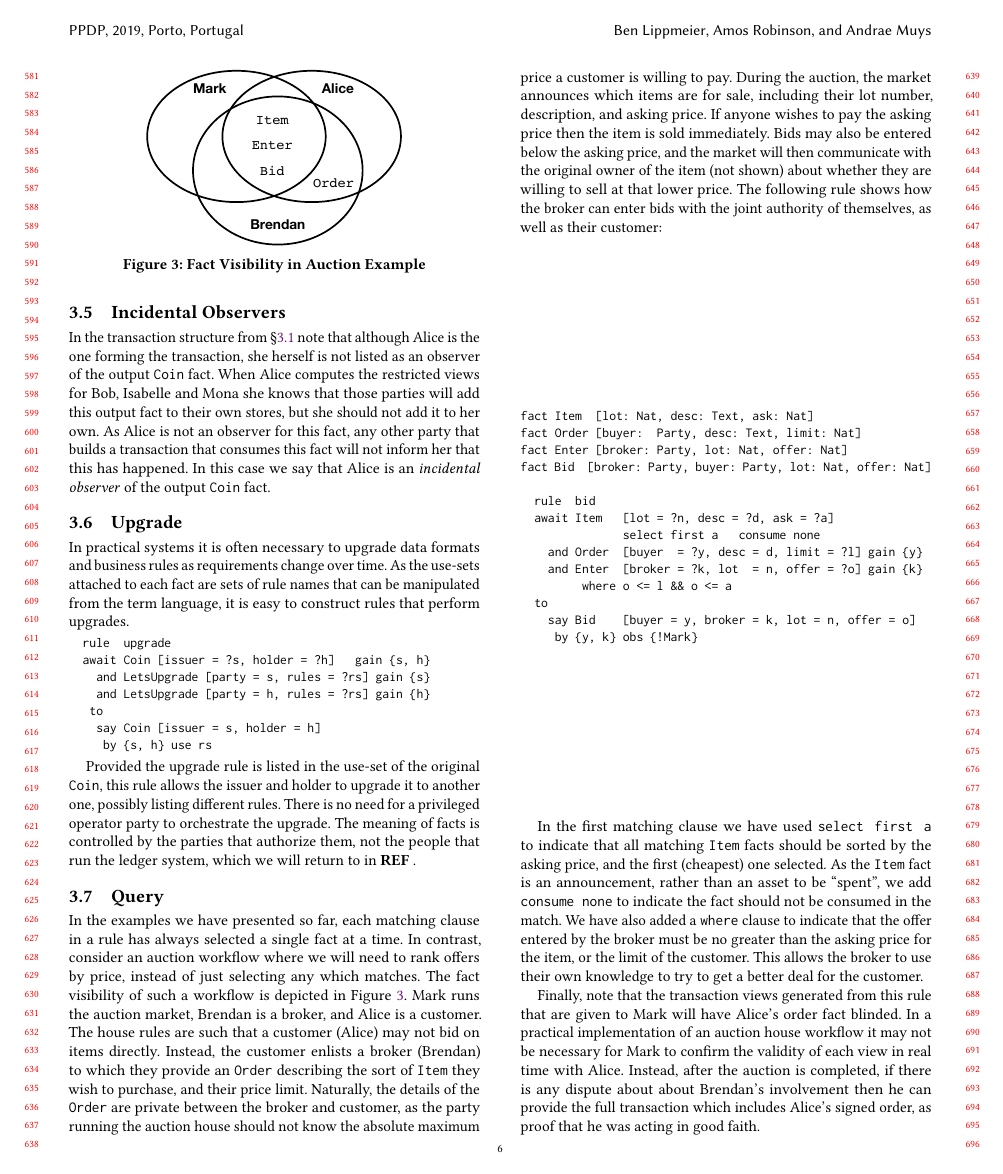
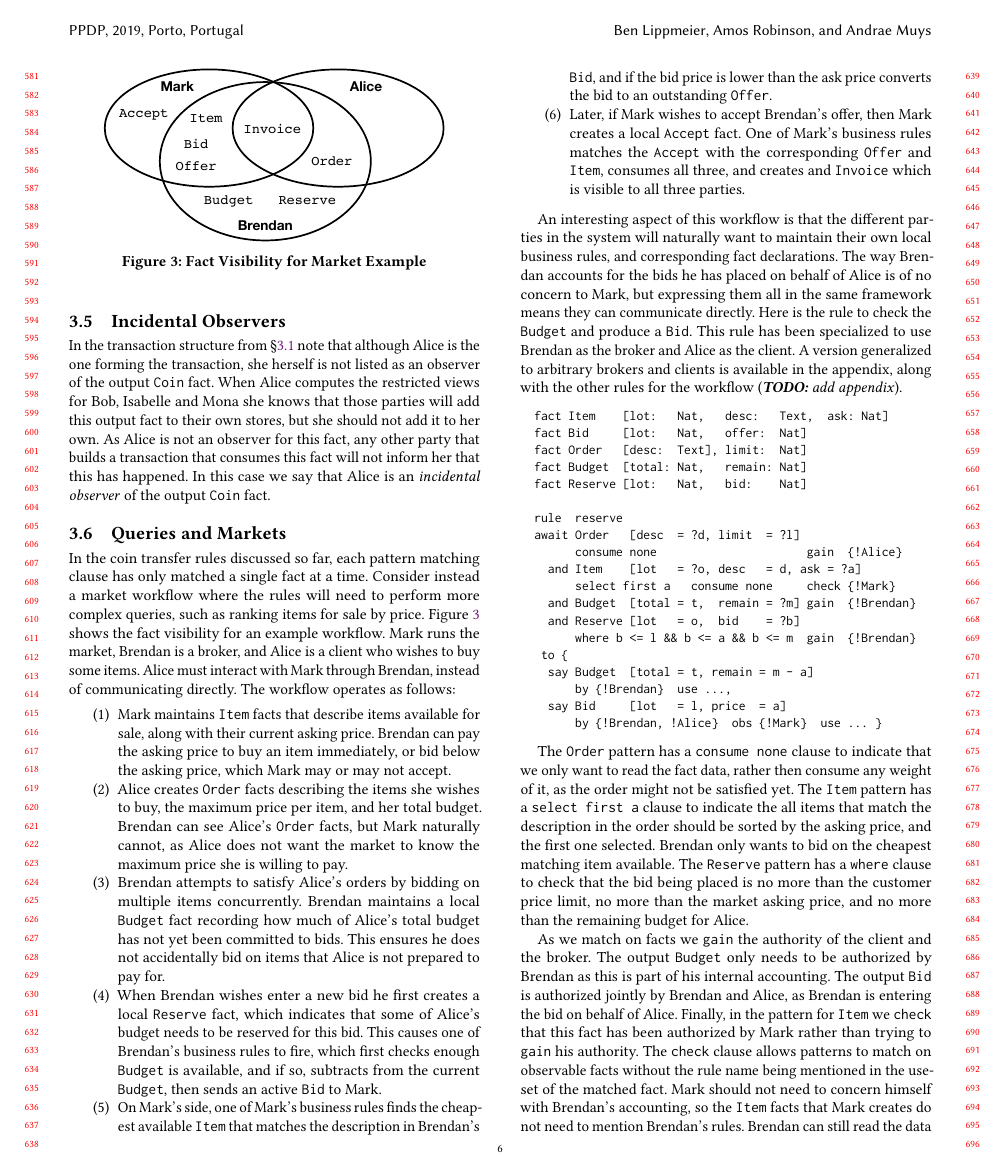
Before and after one commit to rainfall-lang/rainfall-paper, a LaTeX paper (Main.tex, which reads section/03-Privacy.tex, section/04-Semantics.tex): page 6 of 13. Compiled offline with pdfLaTeX.

Commit message:
Add writeup of market example

```diff
--- a/section/03-Privacy.tex
+++ b/section/03-Privacy.tex
@@ -151,25 +151,6 @@ In the transaction structure from \S\ref{s:Transactions} note that although Alic
 % In a related point, although Bob is not listed as an observer of the input @Coin@ fact, the transaction view that he receives includes enough information for him to determine most of its contents. According to the rule definition the fields of the input coin fact must match other fields in the input @Accept@ and output @Coin@ facts that he can see. However, in general, Bob will not know the obs-authority set of the input @Coin@, as this is not fixed by the rule.
 
 
-% -----------------------------------------------------------------------------
-\subsection{Upgrade}
-\label{s:Upgrade}
-In practical systems it is often necessary to upgrade data formats and business rules as requirements change over time. As the use-sets attached to each fact are sets of rule names that can be manipulated from the term language, it is easy to construct rules that perform upgrades.
-
-\begin{small}
-\begin{code}
-  rule  upgrade
-  await Coin [issuer = ?s, holder = ?h]   gain {s, h}
-    and LetsUpgrade [party = s, rules = ?rs] gain {s}
-    and LetsUpgrade [party = h, rules = ?rs] gain {h}
-   to
-    say Coin [issuer = s, holder = h]
-     by {s, h} use rs
-\end{code}
-\end{small}
-
-Provided the upgrade rule is listed in the use-set of the original @Coin@, this rule allows the issuer and holder to upgrade it to another one, possibly listing different rules. There is no need for a privileged operator party to orchestrate the upgrade. The meaning of facts is controlled by the parties that authorize them, not the people  that run the ledger system, which we will return to in \REF.
-
 
 % -----------------------------------------------------------------------------
 \begin{figure}
@@ -177,34 +158,59 @@ Provided the upgrade rule is listed in the use-set of the original @Coin@, this
 \includegraphics{figure/auction-visibility.pdf}
 \end{center}
 \vspace{-2ex}
-\caption{Fact Visibility in Auction Example}
+\caption{Fact Visibility for Market Example}
 \label{f:AuctionVisibility}
 \end{figure}
 
 
-\subsection{Query}
+\subsection{Queries and Markets}
 \label{s:Query}
-In the examples we have presented so far, each matching clause in a rule has always selected a single fact at a time. In contrast, consider an auction workflow where we will need to rank offers by price, instead of just selecting any which matches. The fact visibility of such a workflow is depicted in Figure~\ref{f:AuctionVisibility}. Mark runs the auction market, Brendan is a broker, and Alice is a customer. The house rules are such that a customer (Alice) may not bid on items directly. Instead, the customer enlists a broker (Brendan) to which they provide an @Order@ describing the sort of @Item@ they wish to purchase, and their price limit. Naturally, the details of the @Order@ are private between the broker and customer, as the party running the auction house should not know the absolute maximum price a customer is willing to pay. During the auction, the market announces which items are for sale, including their lot number, description, and asking price. If anyone wishes to pay the asking price then the item is sold immediately. Bids may also be entered below the asking price, and the market will then communicate with the original owner of the item (not shown) about whether they are willing to sell at that lower price. The following rule shows how the broker can enter bids with the joint authority of themselves, as well as their customer:
+In the coin transfer rules discussed so far, each pattern matching clause has only matched a single fact at a time. Consider instead a market workflow where the rules will need to perform more complex queries, such as ranking items for sale by price. Figure~\ref{f:AuctionVisibility} shows the fact visibility for an example workflow. Mark runs the market, Brendan is a broker, and Alice is a client who wishes to buy some items. Alice must interact with Mark through Brendan, instead of communicating directly. The workflow operates as follows:
+
+\begin{enumerate}
+\item Mark maintains @Item@ facts that describe items available for sale, along with their current asking price. Brendan can pay the asking price to buy an item immediately, or bid below the asking price, which Mark may or may not accept.
+
+\item Alice creates @Order@ facts describing the items she wishes to buy, the maximum price per item, and her total budget. Brendan can see Alice's @Order@ facts, but Mark naturally cannot, as Alice does not want the market to know the maximum price she is willing to pay.
+
+\item Brendan attempts to satisfy Alice's orders by bidding on multiple items concurrently. Brendan maintains a local @Budget@ fact recording how much of Alice's total budget has not yet been committed to bids. This ensures he does not accidentally bid on items that Alice is not prepared to pay for.
+
+\item When Brendan wishes enter a new bid he first creates a local @Reserve@ fact, which indicates that some of Alice's budget needs to be reserved for this bid. This causes one of Brendan's business rules to fire, which first checks enough @Budget@ is available, and if so, subtracts from the current @Budget@, then sends an active @Bid@ to Mark.
+
+\item On Mark's side, one of Mark's business rules finds the cheapest available @Item@ that matches the description in Brendan's @Bid@, and if the bid price is lower than the ask price converts the bid to an outstanding @Offer@.
+
+\item Later, if Mark wishes to accept Brendan's offer, then Mark creates a local @Accept@ fact. One of Mark's business rules matches the @Accept@ with the corresponding @Offer@ and @Item@, consumes all three, and creates and @Invoice@ which is visible to all three parties.
+\end{enumerate}
+
+An interesting aspect of this workflow is that the different parties in the system will naturally want to maintain their own local business rules, and corresponding fact declarations. The way Brendan accounts for the bids he has placed on behalf of Alice is of no concern to Mark, but expressing them all in the same framework means they can communicate directly. Here is the rule to check the @Budget@ and produce a @Bid@. This rule has been specialized to use Brendan as the broker and Alice as the client. A version generalized to arbitrary brokers and clients is available in the appendix, along with the other rules for the workflow~(\TODO{add appendix}).
 
 \begin{small}
 \begin{code}
-fact Item  [lot: Nat, desc: Text, ask: Nat]
-fact Order [buyer:  Party, desc: Text, limit: Nat]
-fact Enter [broker: Party, lot: Nat, offer: Nat]
-fact Bid  [broker: Party, buyer: Party, lot: Nat, offer: Nat]
+  fact Item    [lot:   Nat,   desc:   Text,  ask: Nat]
+  fact Bid     [lot:   Nat,   offer:  Nat]
+  fact Order   [desc:  Text], limit:  Nat]
+  fact Budget  [total: Nat,   remain: Nat]
+  fact Reserve [lot:   Nat,   bid:    Nat]
 
-  rule  bid
-  await Item   [lot = ?n, desc = ?d, ask = ?a]
-               select first a   consume none
-    and Order  [buyer  = ?y, desc = d, limit = ?l] gain {y}
-    and Enter  [broker = ?k, lot  = n, offer = ?o] gain {k}
-         where o <= l && o <= a
-  to
-    say Bid    [buyer = y, broker = k, lot = n, offer = o]
-     by {y, k} obs {!Mark}
+  rule  reserve
+  await Order   [desc  = ?d, limit  = ?l]
+        consume none                      gain  {!Alice}
+    and Item    [lot   = ?o, desc   = d, ask = ?a]
+        select first a   consume none     check {!Mark}
+    and Budget  [total = t,  remain = ?m] gain  {!Brendan}
+    and Reserve [lot   = o,  bid    = ?b]
+        where b <= l && b <= a && b <= m  gain  {!Brendan}
+   to {
+    say Budget  [total = t, remain = m - a]
+        by {!Brendan}  use ...,
+    say Bid     [lot   = l, price  = a]
+        by {!Brendan, !Alice}  obs {!Mark}  use ... }
 \end{code}
 \end{small}
 
-In the first matching clause we have used @select first a@ to indicate that all matching @Item@ facts should be sorted by the asking price, and the first (cheapest) one selected. As the @Item@ fact is an announcement, rather than an asset to be ``spent'', we add @consume none@ to indicate the fact should not be consumed in the match. We have also added a @where@ clause to indicate that the offer entered by the broker must be no greater than the asking price for the item, or the limit of the customer. This allows the broker to use their own knowledge to try to get a better deal for the customer.
+The @Order@ pattern has a @consume none@ clause to indicate that we only want to read the fact data, rather then consume any weight of it, as the order might not be satisfied yet. The @Item@ pattern has a @select first a@ clause to indicate the all items that match the description in the order should be sorted by the asking price, and the first one selected. Brendan only wants to bid on the cheapest matching item available. The @Reserve@ pattern has a @where@ clause to check that the bid being placed is no more than the customer price limit, no more than the market asking price, and no more than the remaining budget for Alice.
 
-Finally, note that the transaction views generated from this rule that are given to Mark will have Alice's order fact blinded. In a practical implementation of an auction house workflow it may not be necessary for Mark to confirm the validity of each view in real time with Alice. Instead, after the auction is completed, if there is any dispute about about Brendan's involvement then he can provide the full transaction which includes Alice's signed order, as proof that he was acting in good faith.
+As we match on facts we @gain@ the authority of the client and the broker. The output @Budget@ only needs to be authorized by Brendan as this is part of his internal accounting. The output @Bid@ is authorized jointly by Brendan and Alice, as Brendan is entering the bid on behalf of Alice. Finally, in the pattern for @Item@ we @check@ that this fact has been authorized by Mark rather than trying to @gain@ his authority. The @check@ clause allows patterns to match on observable facts without the rule name being mentioned in the use-set of the matched fact. Mark should not need to concern himself with Brendan's accounting, so the @Item@ facts that Mark creates do not need to mention Brendan's rules. Brendan can still read the data in his @reserve@ rule because it is not consuming facts authorized by Mark, or producing any that are authorized in his name.
+
+
+% -----------------------------------------------------------------------------
+\subsection{Upgrade}
--- a/section/04-Semantics.tex
+++ b/section/04-Semantics.tex
@@ -1,4 +1,3 @@
 
-\eject{}
 % -----------------------------------------------------------------------------
 \section{Semantics}
```
Also changed, not shown: section/02-Authority.tex (+1 -1 lines), figure/auction-visibility.pdf, section/03-Privacy.tex (19 more changed lines), section/04-Semantics.tex (40 more changed lines), 1 other file.
